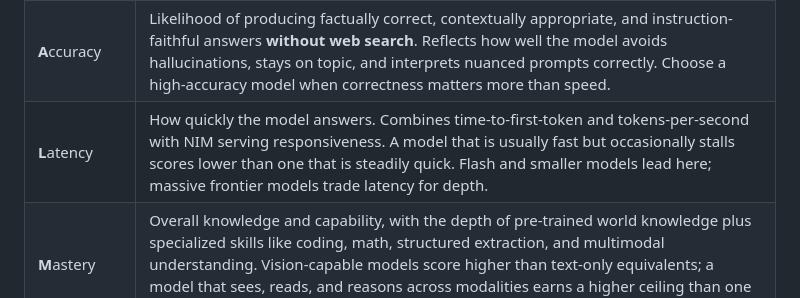
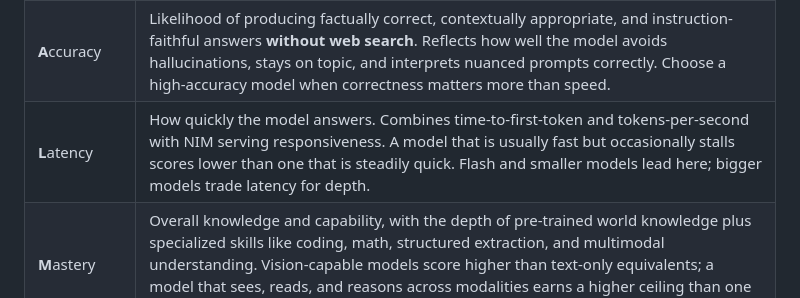
Before and after one commit to Dank143/Dank-s-Chatbot-, a Markdown page: README.md, the part around the change. GitHub-like rendering.

```diff
--- a/README.md
+++ b/README.md
@@ -188,7 +188,7 @@ Each model entry carries a `stats` block that drives the stat bars shown in the
 |------|-------------|
 | **C**onsistency | Stability of output quality across repeated and varied prompts. A high score means the model holds its formatting, follows instructions faithfully, stays on task without drifting, and degrades gracefully on edge cases instead of producing erratic or malformed responses. Models that hallucinate less and maintain coherence across long conversations score higher. |
 | **A**ccuracy | Likelihood of producing factually correct, contextually appropriate, and instruction-faithful answers **without web search**. Reflects how well the model avoids hallucinations, stays on topic, and interprets nuanced prompts correctly. Choose a high-accuracy model when correctness matters more than speed. |
-| **L**atency | How quickly the model answers. Combines time-to-first-token and tokens-per-second with NIM serving responsiveness. A model that is usually fast but occasionally stalls scores lower than one that is steadily quick. Flash and smaller models lead here; massive frontier models trade latency for depth. |
+| **L**atency | How quickly the model answers. Combines time-to-first-token and tokens-per-second with NIM serving responsiveness. A model that is usually fast but occasionally stalls scores lower than one that is steadily quick. Flash and smaller models lead here; bigger models trade latency for depth. |
 | **M**astery | Overall knowledge and capability, with the depth of pre-trained world knowledge plus specialized skills like coding, math, structured extraction, and multimodal understanding. Vision-capable models score higher than text-only equivalents; a model that sees, reads, and reasons across modalities earns a higher ceiling than one confined to text alone. |
 
 ---
```
